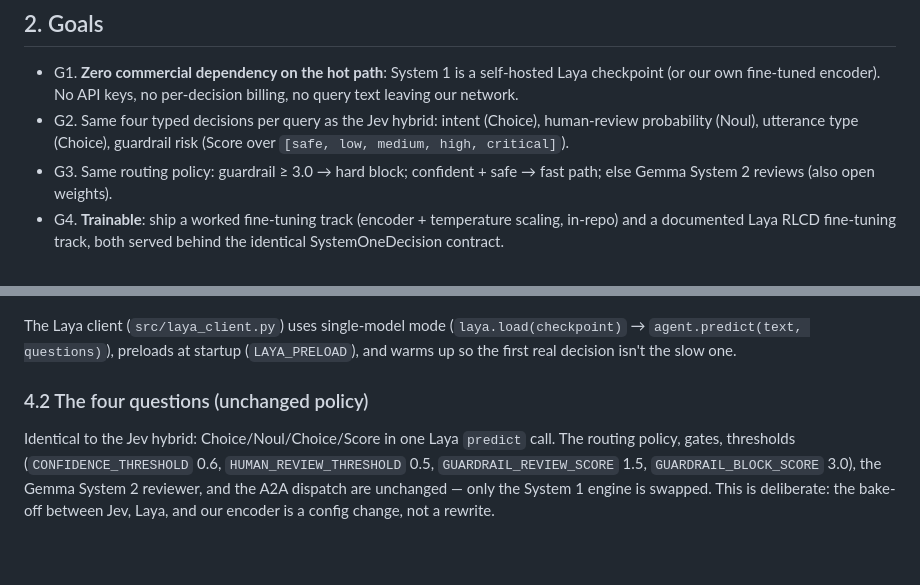
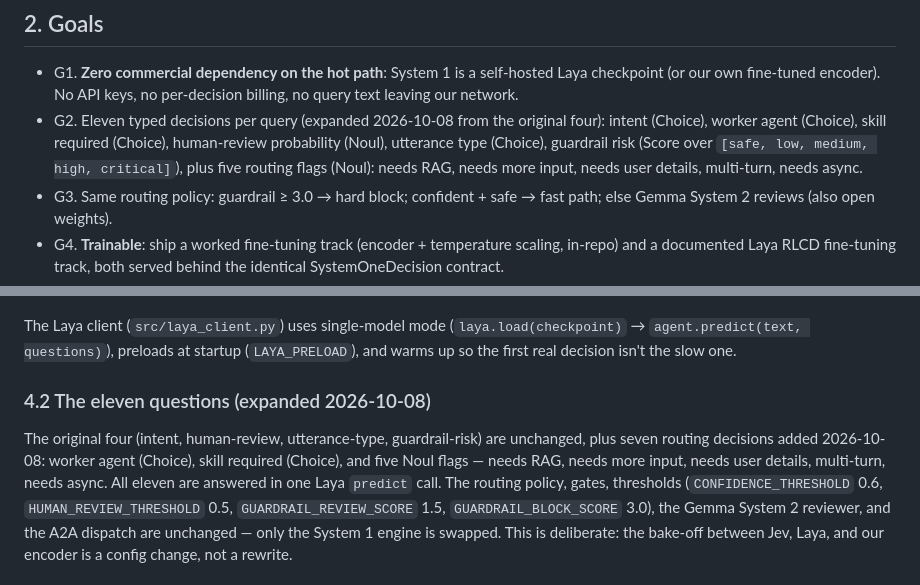
Before and after one commit to anujgupta9860/intent-router-laya, a Markdown page: docs/SDR.md, 2 parts joined by grey strips. Rendered like a GitHub page; blank space fills up the shorter version.

```diff
--- a/docs/SDR.md
+++ b/docs/SDR.md
@@ -26,9 +26,12 @@ classification model we train ourselves, deployed as our own service.
 - G1. **Zero commercial dependency on the hot path**: System 1 is a
   self-hosted Laya checkpoint (or our own fine-tuned encoder). No API
   keys, no per-decision billing, no query text leaving our network.
-- G2. Same four typed decisions per query as the Jev hybrid: intent
+- G2. Eleven typed decisions per query (expanded 2026-10-08 from the
+  original four): intent (Choice), worker agent (Choice), skill required
   (Choice), human-review probability (Noul), utterance type (Choice),
-  guardrail risk (Score over `[safe, low, medium, high, critical]`).
+  guardrail risk (Score over `[safe, low, medium, high, critical]`),
+  plus five routing flags (Noul): needs RAG, needs more input, needs
+  user details, multi-turn, needs async.
 - G3. Same routing policy: guardrail ≥ 3.0 → hard block; confident +
   safe → fast path; else Gemma System 2 reviews (also open weights).
 - G4. **Trainable**: ship a worked fine-tuning track (encoder +
@@ -64,10 +67,13 @@ The Laya client (`src/laya_client.py`) uses single-model mode
 at startup (`LAYA_PRELOAD`), and warms up so the first real decision
 isn't the slow one.
 
-### 4.2 The four questions (unchanged policy)
+### 4.2 The eleven questions (expanded 2026-10-08)
 
-Identical to the Jev hybrid: Choice/Noul/Choice/Score in one Laya
-`predict` call. The routing policy, gates, thresholds
+The original four (intent, human-review, utterance-type, guardrail-risk)
+are unchanged, plus seven routing decisions added 2026-10-08: worker agent
+(Choice), skill required (Choice), and five Noul flags — needs RAG, needs
+more input, needs user details, multi-turn, needs async. All eleven are
+answered in one Laya `predict` call. The routing policy, gates, thresholds
 (`CONFIDENCE_THRESHOLD` 0.6, `HUMAN_REVIEW_THRESHOLD` 0.5,
 `GUARDRAIL_REVIEW_SCORE` 1.5, `GUARDRAIL_BLOCK_SCORE` 3.0), the Gemma
 System 2 reviewer, and the A2A dispatch are unchanged — only the System
```
Also changed, not shown: README.md (+5 -3 lines), docs/LAYA_ARCHITECTURE.md (+5 -3 lines).
